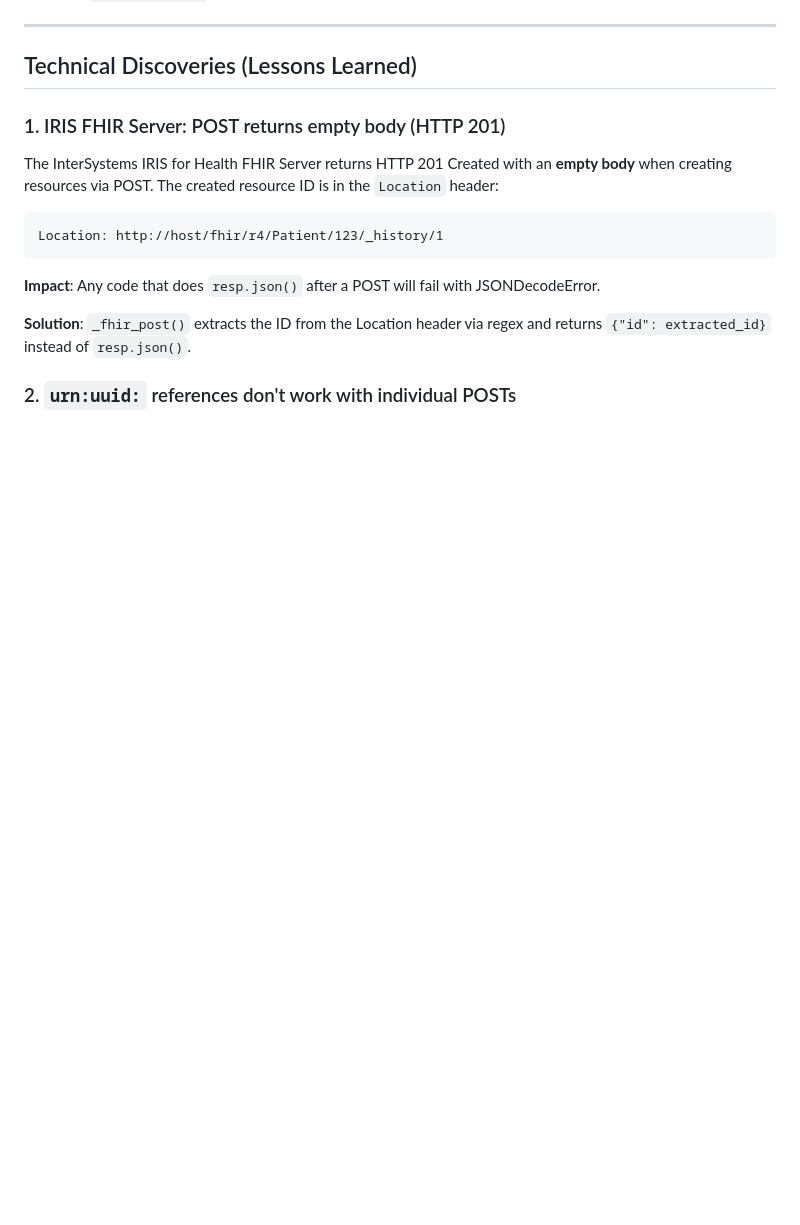
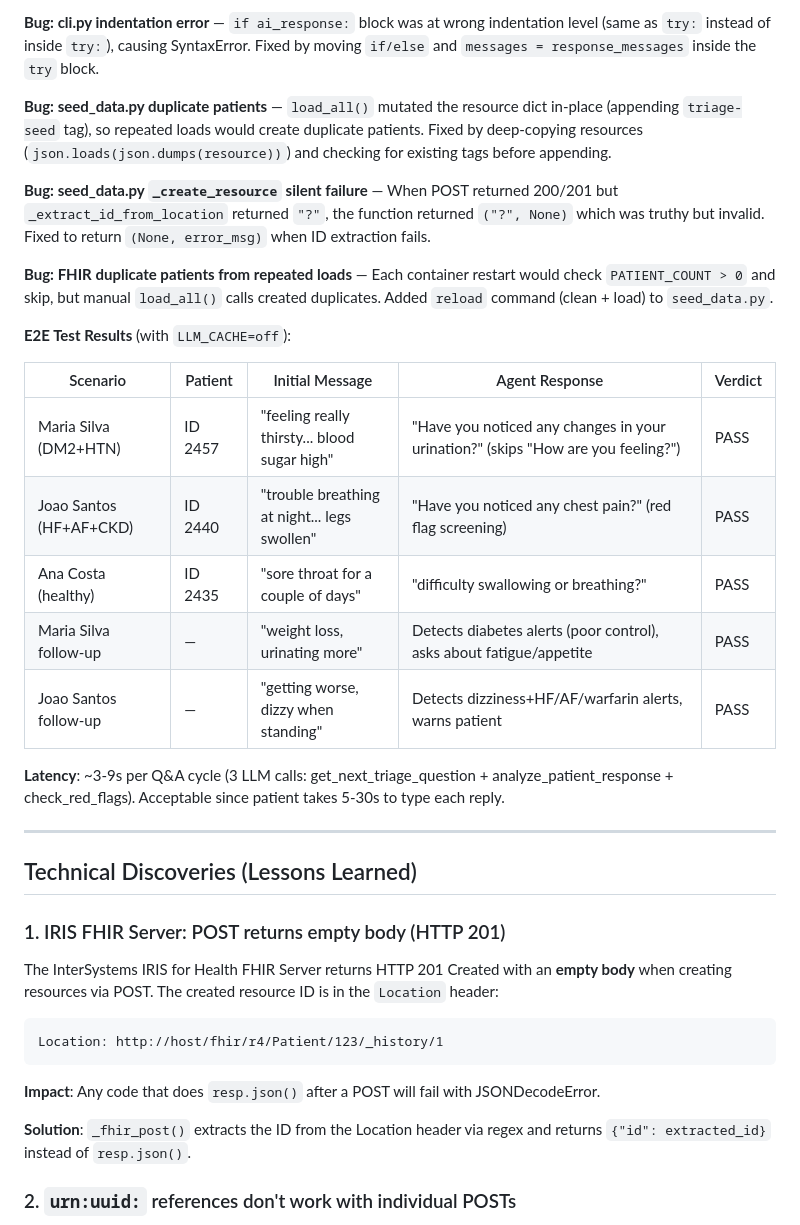
Before and after one commit to musketeers-br/TriageAide, a Markdown page: python/triage/PROGRESS.md, the part around one of its changes. Rendered like a GitHub page; blank space fills up the shorter version.

```diff
--- a/python/triage/PROGRESS.md
+++ b/python/triage/PROGRESS.md
@@ -111,3 +143,23 @@
+**Bug: cli.py indentation error** — `if ai_response:` block was at wrong indentation level (same as `try:` instead of inside `try:`), causing SyntaxError. Fixed by moving `if/else` and `messages = response_messages` inside the `try` block.
+
+**Bug: seed_data.py duplicate patients** — `load_all()` mutated the resource dict in-place (appending `triage-seed` tag), so repeated loads would create duplicate patients. Fixed by deep-copying resources (`json.loads(json.dumps(resource))`) and checking for existing tags before appending.
+
+**Bug: seed_data.py `_create_resource` silent failure** — When POST returned 200/201 but `_extract_id_from_location` returned `"?"`, the function returned `("?", None)` which was truthy but invalid. Fixed to return `(None, error_msg)` when ID extraction fails.
+
+**Bug: FHIR duplicate patients from repeated loads** — Each container restart would check `PATIENT_COUNT > 0` and skip, but manual `load_all()` calls created duplicates. Added `reload` command (clean + load) to `seed_data.py`.
+
+**E2E Test Results** (with `LLM_CACHE=off`):
+
+| Scenario | Patient | Initial Message | Agent Response | Verdict |
+|---|---|---|---|---|
+| Maria Silva (DM2+HTN) | ID 2457 | "feeling really thirsty... blood sugar high" | "Have you noticed any changes in your urination?" (skips "How are you feeling?") | PASS |
+| Joao Santos (HF+AF+CKD) | ID 2440 | "trouble breathing at night... legs swollen" | "Have you noticed any chest pain?" (red flag screening) | PASS |
+| Ana Costa (healthy) | ID 2435 | "sore throat for a couple of days" | "difficulty swallowing or breathing?" | PASS |
+| Maria Silva follow-up | — | "weight loss, urinating more" | Detects diabetes alerts (poor control), asks about fatigue/appetite | PASS |
+| Joao Santos follow-up | — | "getting worse, dizzy when standing" | Detects dizziness+HF/AF/warfarin alerts, warns patient | PASS |
+
+**Latency**: ~3-9s per Q&A cycle (3 LLM calls: get_next_triage_question + analyze_patient_response + check_red_flags). Acceptable since patient takes 5-30s to type each reply.
+
 ---
 
 ## Technical Discoveries (Lessons Learned)
```
Also changed, not shown: other parts of python/triage/PROGRESS.md (+40 -3 lines).
